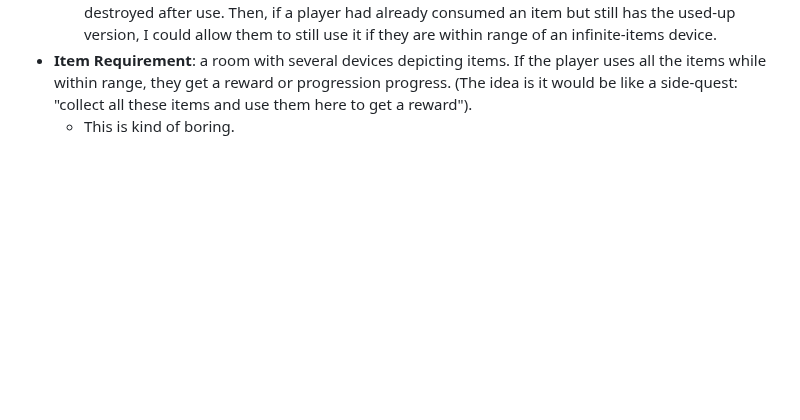
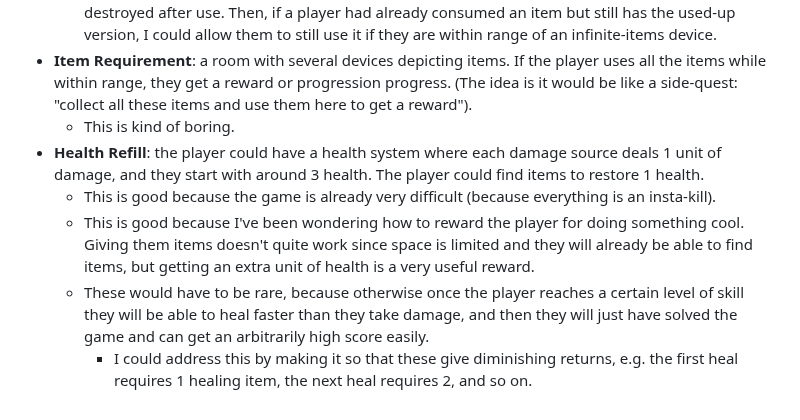
Before and after one commit to rclaytondev/arachnomechanica, a Markdown page: notes/plans/generation-features.md, the part around the change. Rendered like a GitHub page; blank space fills up the shorter version.

Commit message:
updated notes with some new ideas

```diff
--- a/notes/plans/generation-features.md
+++ b/notes/plans/generation-features.md
@@ -27,3 +27,8 @@ List of things that could generate in the world:
 	- This could be fixed by making it so that items have a "used" / "unused" state instead of being destroyed after use. Then, if a player had already consumed an item but still has the used-up version, I could allow them to still use it if they are within range of an infinite-items device.
 - **Item Requirement**: a room with several devices depicting items. If the player uses all the items while within range, they get a reward or progression progress. (The idea is it would be like a side-quest: "collect all these items and use them here to get a reward").
 	- This is kind of boring.
+- **Health Refill**: the player could have a health system where each damage source deals 1 unit of damage, and they start with around 3 health. The player could find items to restore 1 health.
+	- This is good because the game is already very difficult (because everything is an insta-kill).
+	- This is good because I've been wondering how to reward the player for doing something cool. Giving them items doesn't quite work since space is limited and they will already be able to find items, but getting an extra unit of health is a very useful reward.
+	- These would have to be rare, because otherwise once the player reaches a certain level of skill they will be able to heal faster than they take damage, and then they will just have solved the game and can get an arbitrarily high score easily.
+		- I could address this by making it so that these give diminishing returns, e.g. the first heal requires 1 healing item, the next heal requires 2, and so on.
```
Also changed, not shown: notes/plans/player-abilities.md (+4 -0 lines).
